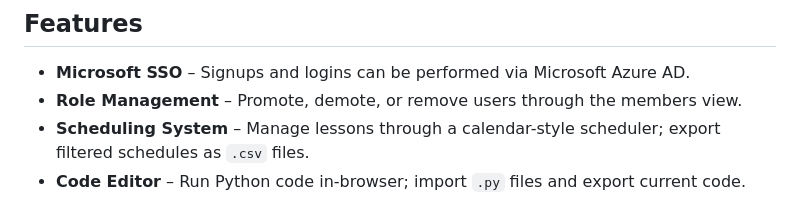
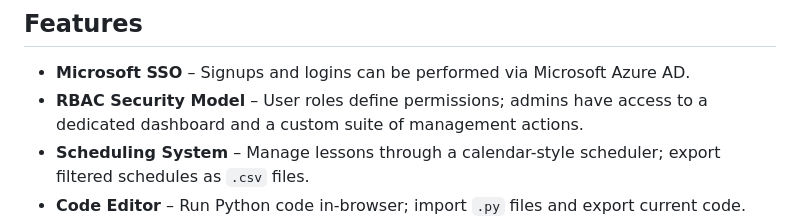
Before and after one commit to williamalexakis/stcats-ops, a Markdown page: README.md, the part around the change. Rendered like a GitHub page.

Commit message:
Docs: Update line in README features

```diff
--- a/README.md
+++ b/README.md
@@ -5,7 +5,7 @@ A full-stack internal web platform that supports timetable scheduling, resource
 ## Features
 
 - **Microsoft SSO** – Signups and logins can be performed via Microsoft Azure AD.
-- **Role Management** – Promote, demote, or remove users through the members view.
+- **RBAC Security Model** – User roles define permissions; admins have access to a dedicated dashboard and a custom suite of management actions.
 - **Scheduling System** – Manage lessons through a calendar-style scheduler; export filtered schedules as `.csv` files.
 - **Code Editor** – Run Python code in-browser; import `.py` files and export current code.
 - **Invite Codes** – All signups require codes generated by admins using a custom closed authorization system.
```
